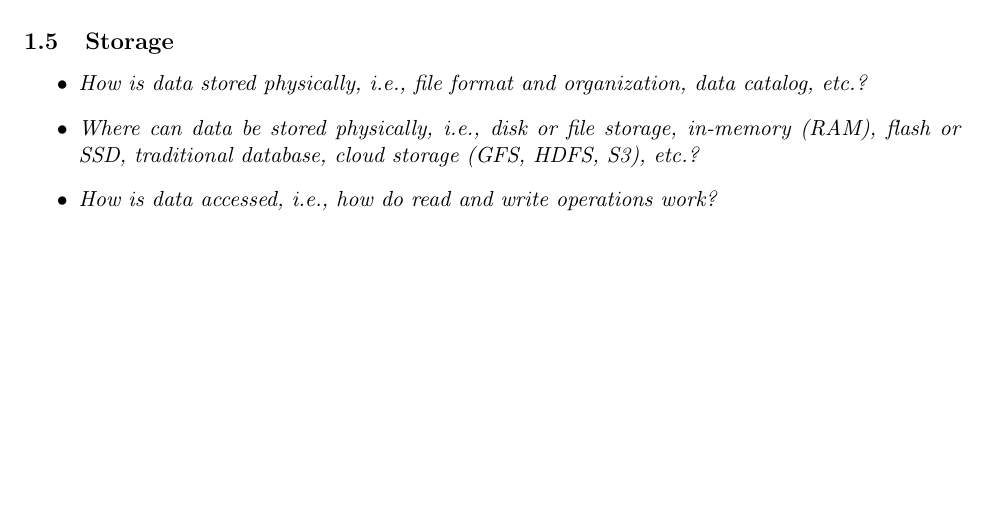
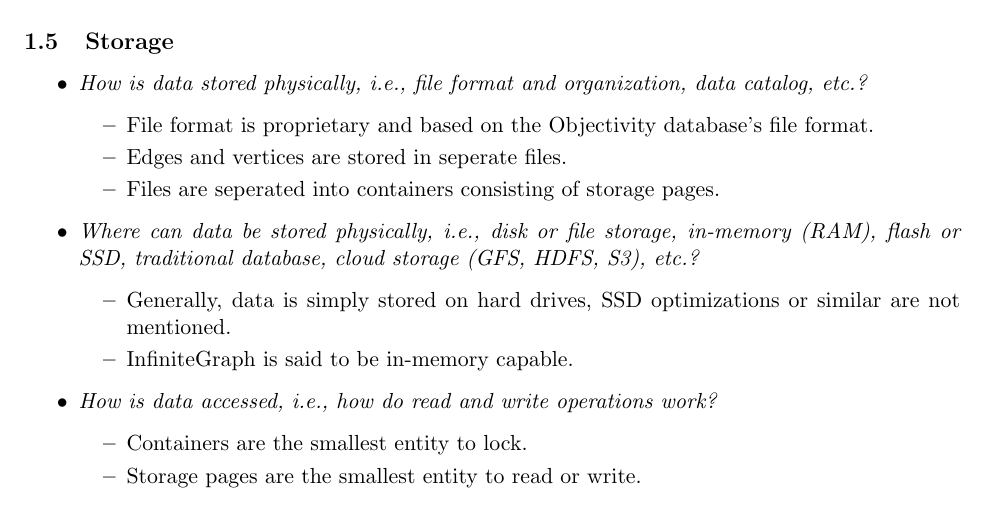
Before and after one commit to enplotz/graph_zahl, a LaTeX document (task 1.2/handout/main.tex, which reads task 1.2/handout/include/group6/05_storage.tex): part of page 4 of 6, cut so that both start at the same text, the shorter picture padded with empty space. Compiled offline with pdfLaTeX.

Commit message:
Added storage section.

```diff
--- a/task 1.2/handout/include/group6/05_storage.tex
+++ b/task 1.2/handout/include/group6/05_storage.tex
@@ -2,6 +2,19 @@
 
 \begin{itemize}
 \item \emph{How is data stored physically, i.e., file format and organization, data catalog, etc.?}
+  \begin{itemize}
+  \item File format is proprietary and based on the Objectivity database's file format.
+  \item Edges and vertices are stored in seperate files.
+  \item Files are seperated into containers consisting of storage pages.
+  \end{itemize}
 \item \emph{Where can data be stored physically, i.e., disk or file storage, in-memory (RAM), flash or SSD, traditional database, cloud storage (GFS, HDFS, S3), etc.?}
+  \begin{itemize}
+  \item Generally, data is simply stored on hard drives, SSD optimizations or similar are not mentioned.
+  \item InfiniteGraph is said to be in-memory capable.
+  \end{itemize}
 \item \emph{How is data accessed, i.e., how do read and write operations work?}
+  \begin{itemize}
+  \item Containers are the smallest entity to lock.
+  \item Storage pages are the smallest entity to read or write.
+  \end{itemize}
 \end{itemize}
```
